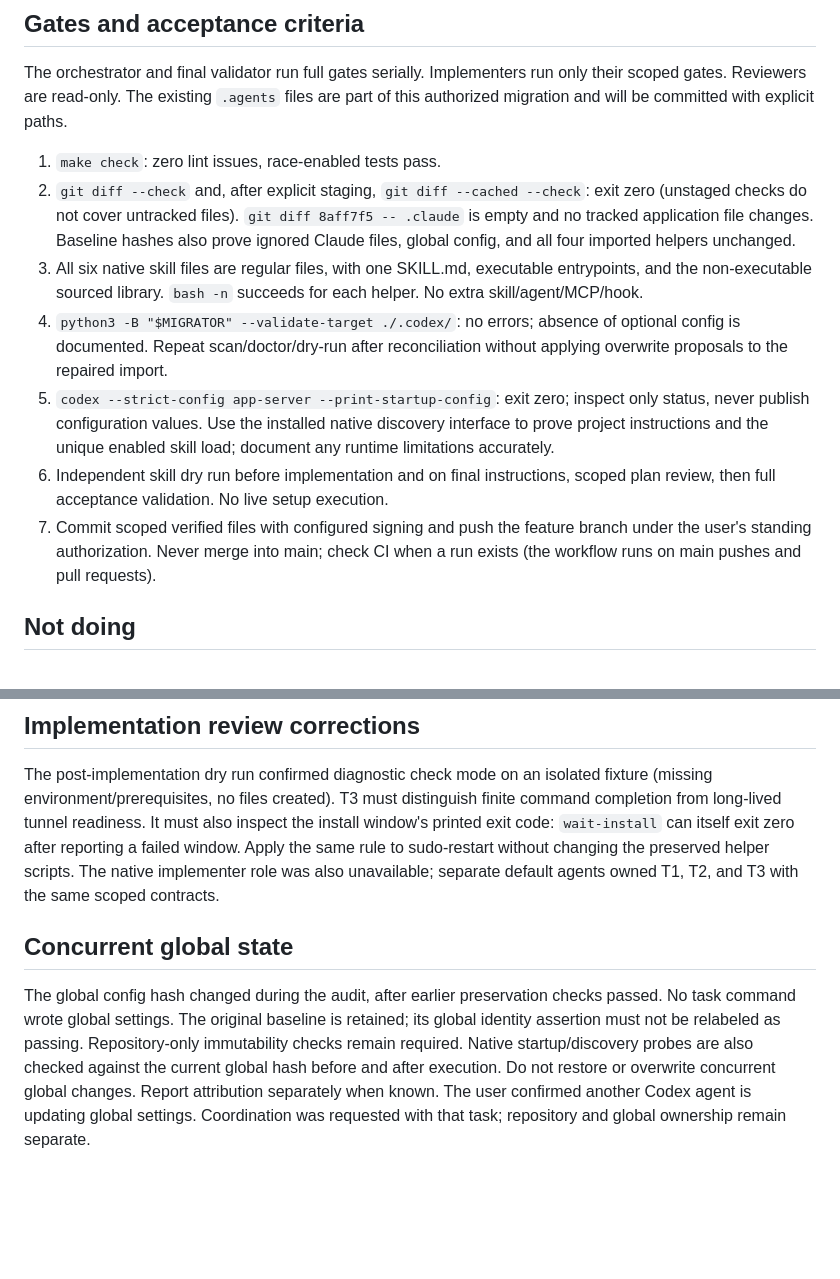
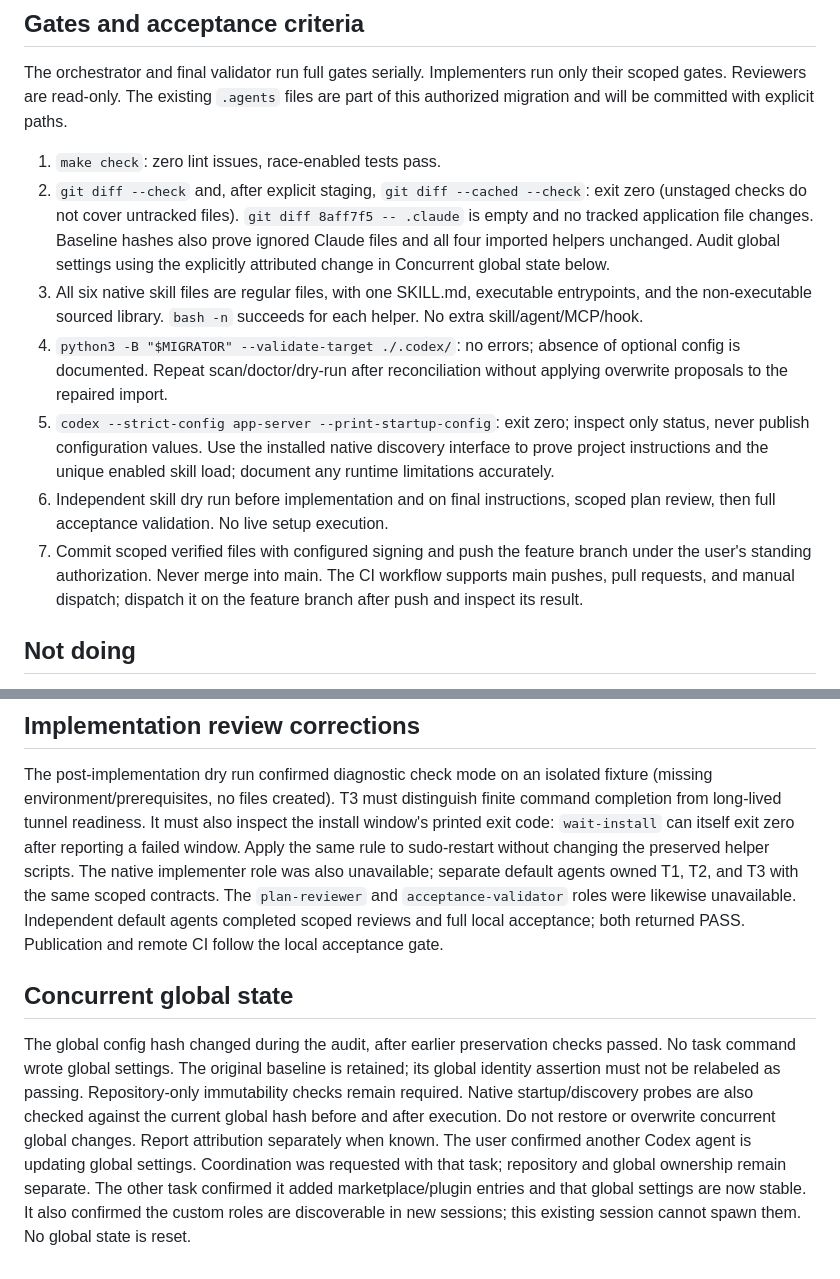
Before and after one commit to scv3lqq/anki-review, a Markdown page: .codex/migration-plan.md, 2 parts joined by grey strips. Rendered like a GitHub page; blank space fills up the shorter version.

Commit message:
docs(codex): record migration validation and compatibility limits

```diff
--- a/.codex/migration-plan.md
+++ b/.codex/migration-plan.md
@@ -182,7 +182,8 @@ are part of this authorized migration and will be committed with explicit paths.
    exit zero (unstaged checks do not cover untracked files).
    `git diff 8aff7f5 -- .claude` is empty and
    no tracked application file changes. Baseline hashes also prove ignored
-   Claude files, global config, and all four imported helpers unchanged.
+   Claude files and all four imported helpers unchanged. Audit global settings
+   using the explicitly attributed change in Concurrent global state below.
 3. All six native skill files are regular files, with one SKILL.md, executable
    entrypoints, and the non-executable sourced library. `bash -n` succeeds for each
    helper. No extra skill/agent/MCP/hook.
@@ -196,8 +197,9 @@ are part of this authorized migration and will be committed with explicit paths.
 6. Independent skill dry run before implementation and on final instructions,
    scoped plan review, then full acceptance validation. No live setup execution.
 7. Commit scoped verified files with configured signing and push the feature
-   branch under the user's standing authorization. Never merge into main; check
-   CI when a run exists (the workflow runs on main pushes and pull requests).
+   branch under the user's standing authorization. Never merge into main. The CI
+   workflow supports main pushes, pull requests, and manual dispatch; dispatch it
+   on the feature branch after push and inspect its result.
 
 ## Not doing
 
@@ -223,6 +225,9 @@ the install window's printed exit code: `wait-install` can itself exit zero afte
 reporting a failed window. Apply the same rule to sudo-restart without changing
 the preserved helper scripts. The native implementer role was also unavailable;
 separate default agents owned T1, T2, and T3 with the same scoped contracts.
+The `plan-reviewer` and `acceptance-validator` roles were likewise unavailable.
+Independent default agents completed scoped reviews and full local acceptance;
+both returned PASS. Publication and remote CI follow the local acceptance gate.
 
 ## Concurrent global state
 
@@ -234,3 +239,6 @@ checked against the current global hash before and after execution. Do not resto
 or overwrite concurrent global changes. Report attribution separately when known.
 The user confirmed another Codex agent is updating global settings. Coordination
 was requested with that task; repository and global ownership remain separate.
+The other task confirmed it added marketplace/plugin entries and that global
+settings are now stable. It also confirmed the custom roles are discoverable in
+new sessions; this existing session cannot spawn them. No global state is reset.
```
Also changed, not shown: .codex/migration-report.md (added, +146 -0 lines).
